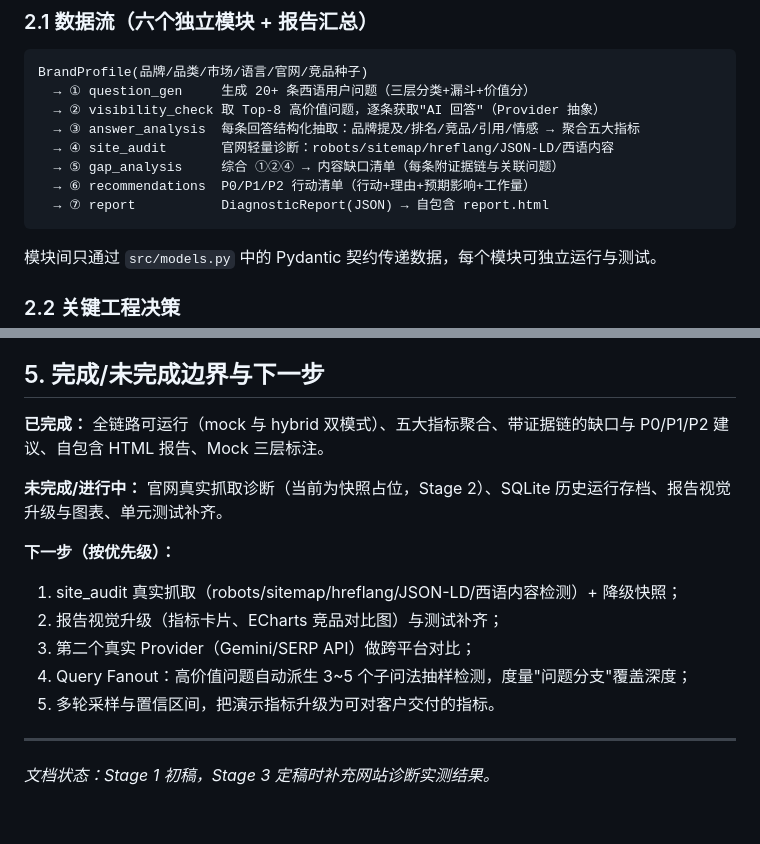
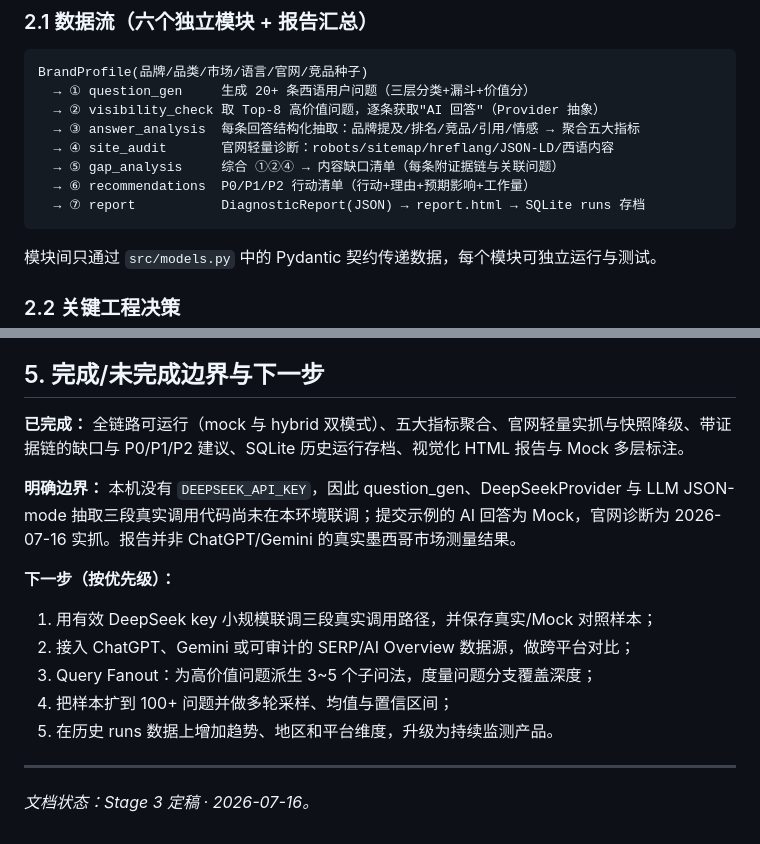
Before and after one commit to child-alive/ai-market-diagnostic, a Markdown page: docs/方案说明.md, 2 parts joined by grey strips. Rendered like a GitHub page.

Commit message:
stage3: 完成方案说明定稿

````diff
--- a/docs/方案说明.md
+++ b/docs/方案说明.md
@@ -29,7 +29,7 @@ BrandProfile(品牌/品类/市场/语言/官网/竞品种子)
   → ④ site_audit       官网轻量诊断：robots/sitemap/hreflang/JSON-LD/西语内容
   → ⑤ gap_analysis     综合 ①②④ → 内容缺口清单（每条附证据链与关联问题）
   → ⑥ recommendations  P0/P1/P2 行动清单（行动+理由+预期影响+工作量）
-  → ⑦ report           DiagnosticReport(JSON) → 自包含 report.html
+  → ⑦ report           DiagnosticReport(JSON) → report.html → SQLite runs 存档
 ```
 
 模块间只通过 `src/models.py` 中的 Pydantic 契约传递数据，每个模块可独立运行与测试。
@@ -74,16 +97,16 @@ BrandProfile(品牌/品类/市场/语言/官网/竞品种子)
 
 ## 5. 完成/未完成边界与下一步
 
-**已完成：** 全链路可运行（mock 与 hybrid 双模式）、五大指标聚合、带证据链的缺口与 P0/P1/P2 建议、自包含 HTML 报告、Mock 三层标注。
+**已完成：** 全链路可运行（mock 与 hybrid 双模式）、五大指标聚合、官网轻量实抓与快照降级、带证据链的缺口与 P0/P1/P2 建议、SQLite 历史运行存档、视觉化 HTML 报告与 Mock 多层标注。
 
-**未完成/进行中：** 官网真实抓取诊断（当前为快照占位，Stage 2）、SQLite 历史运行存档、报告视觉升级与图表、单元测试补齐。
+**明确边界：** 本机没有 `DEEPSEEK_API_KEY`，因此 question_gen、DeepSeekProvider 与 LLM JSON-mode 抽取三段真实调用代码尚未在本环境联调；提交示例的 AI 回答为 Mock，官网诊断为 2026-07-16 实抓。报告并非 ChatGPT/Gemini 的真实墨西哥市场测量结果。
 
 **下一步（按优先级）：**
-1. site_audit 真实抓取（robots/sitemap/hreflang/JSON-LD/西语内容检测）+ 降级快照；
-2. 报告视觉升级（指标卡片、ECharts 竞品对比图）与测试补齐；
-3. 第二个真实 Provider（Gemini/SERP API）做跨平台对比；
-4. Query Fanout：高价值问题自动派生 3~5 个子问法抽样检测，度量"问题分支"覆盖深度；
-5. 多轮采样与置信区间，把演示指标升级为可对客户交付的指标。
+1. 用有效 DeepSeek key 小规模联调三段真实调用路径，并保存真实/Mock 对照样本；
+2. 接入 ChatGPT、Gemini 或可审计的 SERP/AI Overview 数据源，做跨平台对比；
+3. Query Fanout：为高价值问题派生 3~5 个子问法，度量问题分支覆盖深度；
+4. 把样本扩到 100+ 问题并做多轮采样、均值与置信区间；
+5. 在历史 runs 数据上增加趋势、地区和平台维度，升级为持续监测产品。
 
 ---
-*文档状态：Stage 1 初稿，Stage 3 定稿时补充网站诊断实测结果。*
+*文档状态：Stage 3 定稿 · 2026-07-16。*
````
Also changed, not shown: other parts of docs/方案说明.md (+26 -3 lines), PROGRESS.md (+3 -1 lines).
